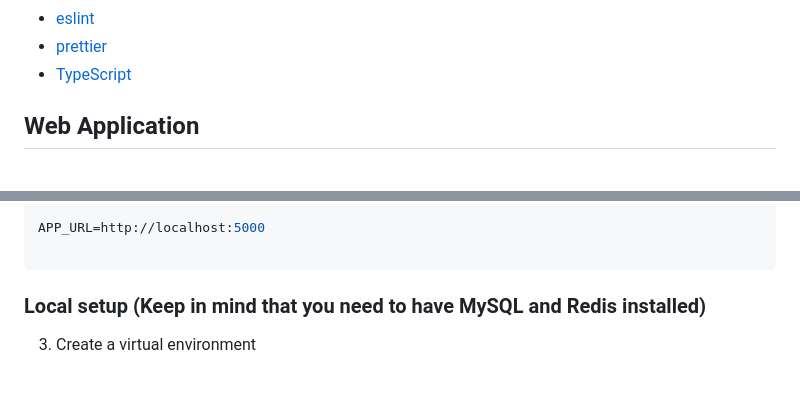
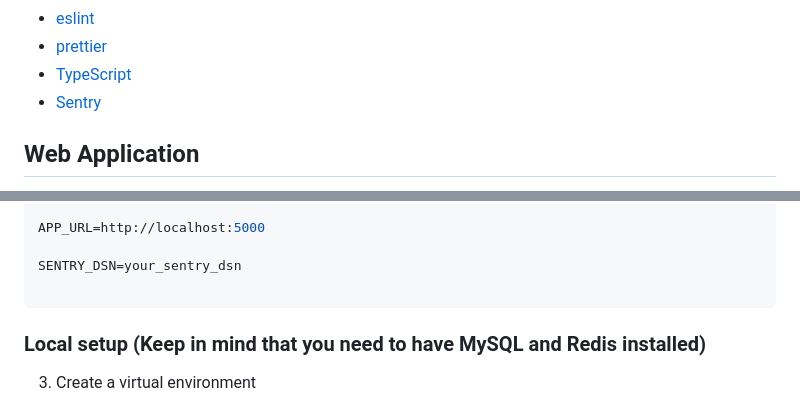
Before and after one commit to Datzu712/flask-fullstack-template, a Markdown page: README.md, 2 parts joined by grey strips. Rendered like a GitHub page; blank space fills up the shorter version.

````diff
--- a/README.md
+++ b/README.md
@@ -26,6 +26,7 @@
 - [eslint](https://eslint.org/)
 - [prettier](https://prettier.io/)
 - [TypeScript](https://www.typescriptlang.org/)
+- [Sentry](https://sentry.io/welcome/)
 
 
 ## Web Application
@@ -77,6 +78,8 @@ SMTP_FROM_EMAIL=your_email@example.com
 SMTP_TO_EMAIL=recipient@example.com
 
 APP_URL=http://localhost:5000
+
+SENTRY_DSN=your_sentry_dsn
 
 ```
 
````
